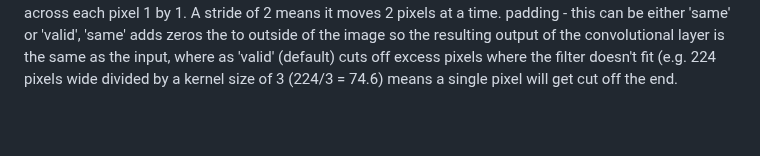
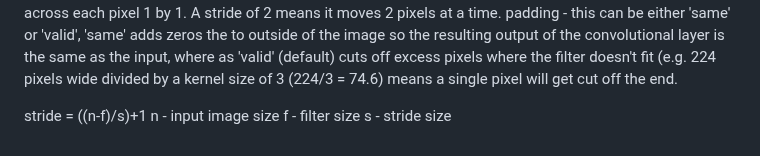
Before and after one commit to amarnathreddy0201/amarnathreddy0201, a Markdown page: README.md, the part around the change. Drawn GitHub-style; blank space fills up the shorter version.

```diff
--- a/README.md
+++ b/README.md
@@ -789,3 +789,8 @@ filters - these are the number of "feature extractors" that will be moving over
 kernel_size - the size of our filters, for example, a kernel_size of (3, 3) (or just 3) will mean each filter will have the size 3x3, meaning it will look at a space of 3x3 pixels each time. The smaller the kernel, the more fine-grained features it will extract.
 stride - the number of pixels a filter will move across as it covers the image. A stride of 1 means the filter moves across each pixel 1 by 1. A stride of 2 means it moves 2 pixels at a time.
 padding - this can be either 'same' or 'valid', 'same' adds zeros the to outside of the image so the resulting output of the convolutional layer is the same as the input, where as 'valid' (default) cuts off excess pixels where the filter doesn't fit (e.g. 224 pixels wide divided by a kernel size of 3 (224/3 = 74.6) means a single pixel will get cut off the end.
+
+stride = ((n-f)/s)+1
+	n - input image size
+ 	f - filter size
+  	s - stride size
```
